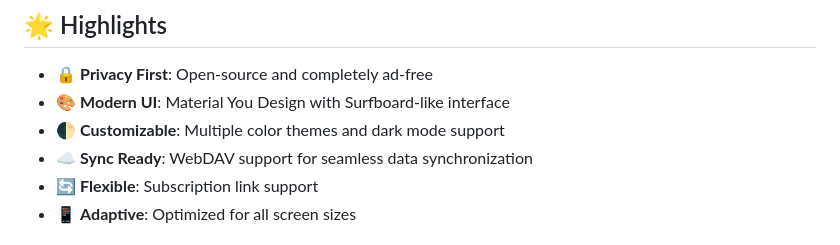
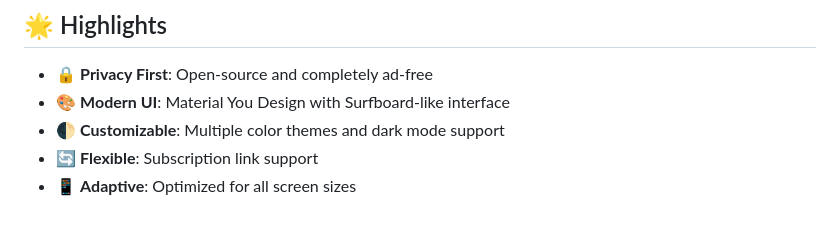
Before and after one commit to FakeErrorX/ErrorX, a Markdown page: README.md, the part around the change. Rendered like a GitHub page.

```diff
--- a/README.md
+++ b/README.md
@@ -23,7 +23,6 @@
 - 🔒 **Privacy First**: Open-source and completely ad-free
 - 🎨 **Modern UI**: Material You Design with Surfboard-like interface
 - 🌓 **Customizable**: Multiple color themes and dark mode support
-- ☁️ **Sync Ready**: WebDAV support for seamless data synchronization
 - 🔄 **Flexible**: Subscription link support
 - 📱 **Adaptive**: Optimized for all screen sizes
 
```
